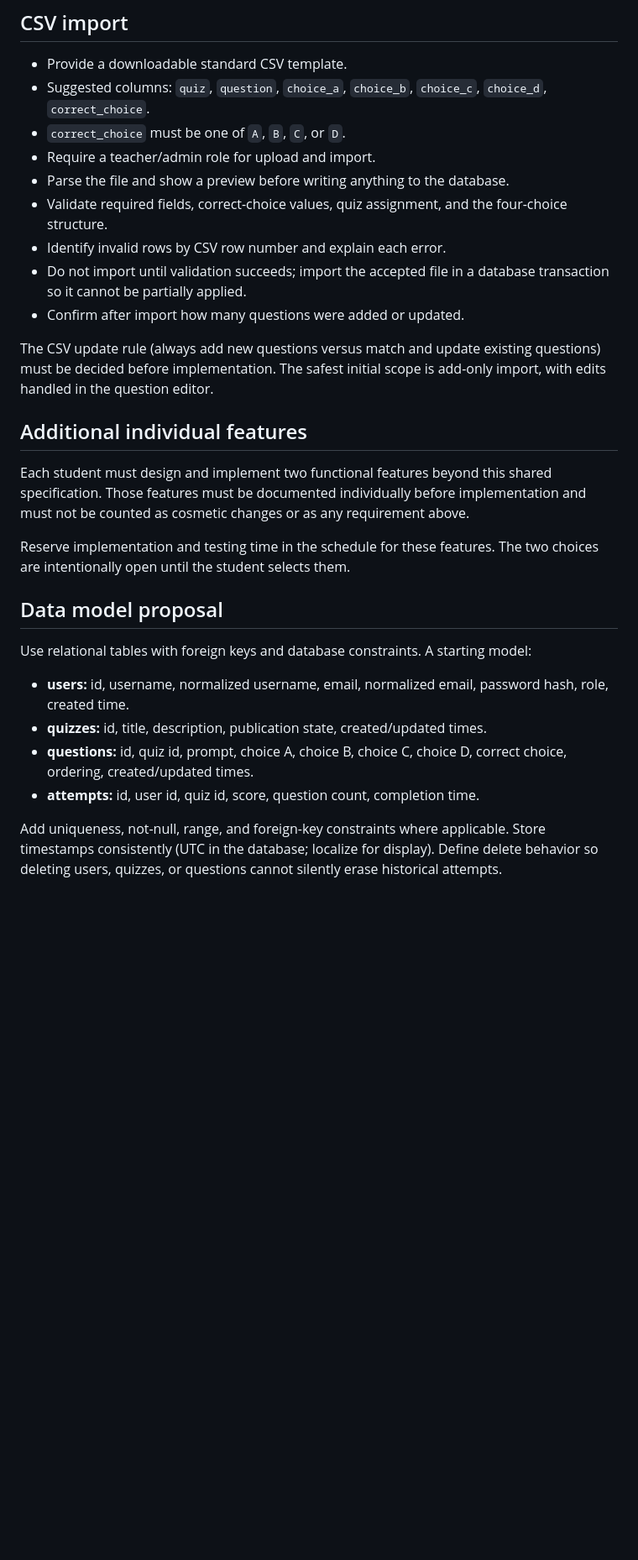
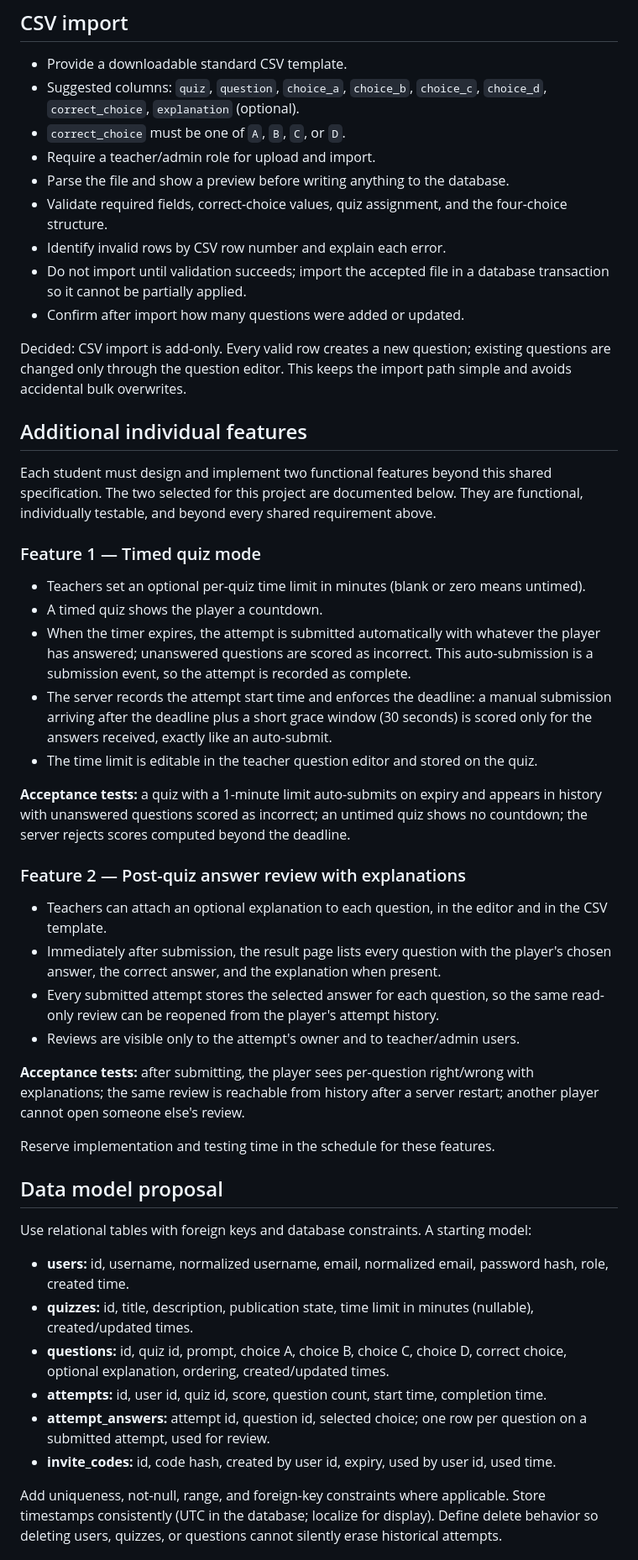
Before and after one commit to bribrielleelle/quiz2, a Markdown page: docs/quiz-app-specification.md, the part around one of its changes. Shown at 84% size. Rendered like a GitHub page; blank space fills up the shorter version.

Commit message:
Record Phase 1 design decisions in spec and phase plan

```diff
--- a/docs/quiz-app-specification.md
+++ b/docs/quiz-app-specification.md
@@ -105,7 +117,7 @@ Completed attempts retain their recorded score, question count, and completion t
 ## CSV import
 
 - Provide a downloadable standard CSV template.
-- Suggested columns: `quiz`, `question`, `choice_a`, `choice_b`, `choice_c`, `choice_d`, `correct_choice`.
+- Suggested columns: `quiz`, `question`, `choice_a`, `choice_b`, `choice_c`, `choice_d`, `correct_choice`, `explanation` (optional).
 - `correct_choice` must be one of `A`, `B`, `C`, or `D`.
 - Require a teacher/admin role for upload and import.
 - Parse the file and show a preview before writing anything to the database.
@@ -114,22 +126,43 @@ Completed attempts retain their recorded score, question count, and completion t
 - Do not import until validation succeeds; import the accepted file in a database transaction so it cannot be partially applied.
 - Confirm after import how many questions were added or updated.
 
-The CSV update rule (always add new questions versus match and update existing questions) must be decided before implementation. The safest initial scope is add-only import, with edits handled in the question editor.
+Decided: CSV import is add-only. Every valid row creates a new question; existing questions are changed only through the question editor. This keeps the import path simple and avoids accidental bulk overwrites.
 
 ## Additional individual features
 
-Each student must design and implement two functional features beyond this shared specification. Those features must be documented individually before implementation and must not be counted as cosmetic changes or as any requirement above.
+Each student must design and implement two functional features beyond this shared specification. The two selected for this project are documented below. They are functional, individually testable, and beyond every shared requirement above.
 
-Reserve implementation and testing time in the schedule for these features. The two choices are intentionally open until the student selects them.
+### Feature 1 — Timed quiz mode
+
+- Teachers set an optional per-quiz time limit in minutes (blank or zero means untimed).
+- A timed quiz shows the player a countdown.
+- When the timer expires, the attempt is submitted automatically with whatever the player has answered; unanswered questions are scored as incorrect. This auto-submission is a submission event, so the attempt is recorded as complete.
+- The server records the attempt start time and enforces the deadline: a manual submission arriving after the deadline plus a short grace window (30 seconds) is scored only for the answers received, exactly like an auto-submit.
+- The time limit is editable in the teacher question editor and stored on the quiz.
+
+**Acceptance tests:** a quiz with a 1-minute limit auto-submits on expiry and appears in history with unanswered questions scored as incorrect; an untimed quiz shows no countdown; the server rejects scores computed beyond the deadline.
+
+### Feature 2 — Post-quiz answer review with explanations
+
+- Teachers can attach an optional explanation to each question, in the editor and in the CSV template.
+- Immediately after submission, the result page lists every question with the player's chosen answer, the correct answer, and the explanation when present.
+- Every submitted attempt stores the selected answer for each question, so the same read-only review can be reopened from the player's attempt history.
+- Reviews are visible only to the attempt's owner and to teacher/admin users.
+
+**Acceptance tests:** after submitting, the player sees per-question right/wrong with explanations; the same review is reachable from history after a server restart; another player cannot open someone else's review.
+
+Reserve implementation and testing time in the schedule for these features.
 
 ## Data model proposal
 
 Use relational tables with foreign keys and database constraints. A starting model:
 
 - **users:** id, username, normalized username, email, normalized email, password hash, role, created time.
-- **quizzes:** id, title, description, publication state, created/updated times.
-- **questions:** id, quiz id, prompt, choice A, choice B, choice C, choice D, correct choice, ordering, created/updated times.
-- **attempts:** id, user id, quiz id, score, question count, completion time.
+- **quizzes:** id, title, description, publication state, time limit in minutes (nullable), created/updated times.
+- **questions:** id, quiz id, prompt, choice A, choice B, choice C, choice D, correct choice, optional explanation, ordering, created/updated times.
+- **attempts:** id, user id, quiz id, score, question count, start time, completion time.
+- **attempt_answers:** attempt id, question id, selected choice; one row per question on a submitted attempt, used for review.
+- **invite_codes:** id, code hash, created by user id, expiry, used by user id, used time.
 
 Add uniqueness, not-null, range, and foreign-key constraints where applicable. Store timestamps consistently (UTC in the database; localize for display). Define delete behavior so deleting users, quizzes, or questions cannot silently erase historical attempts.
 
```
Also changed, not shown: other parts of docs/quiz-app-specification.md (+25 -8 lines), docs/development-phases.md (+5 -2 lines).
